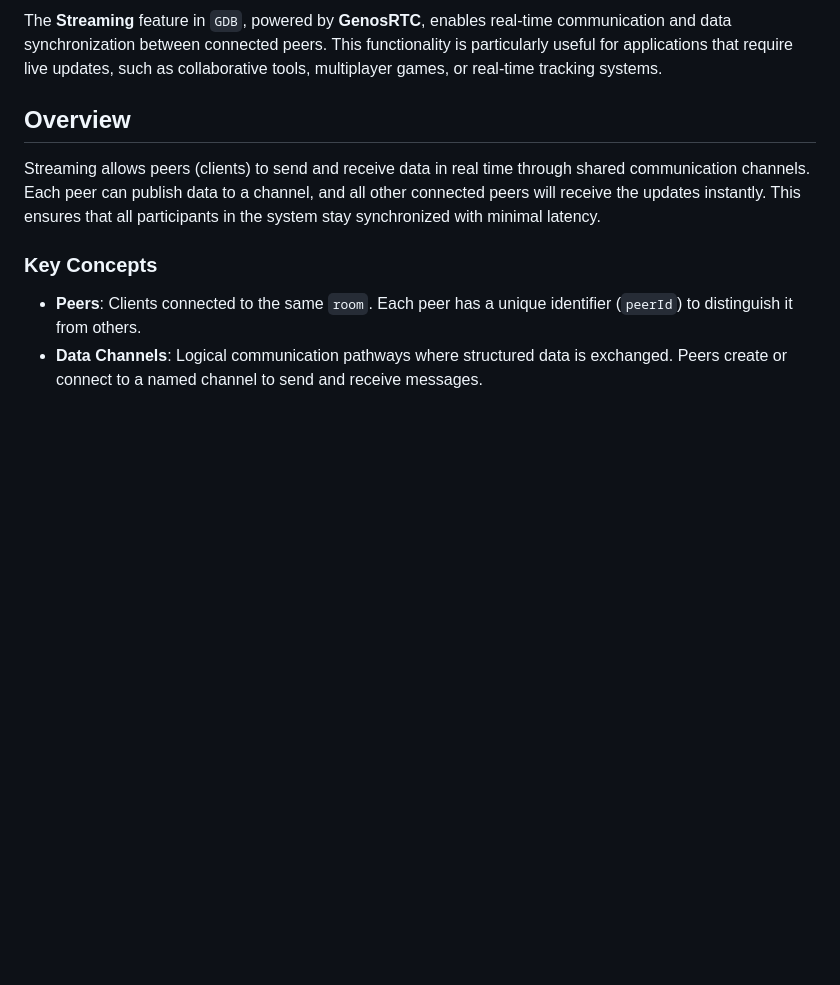
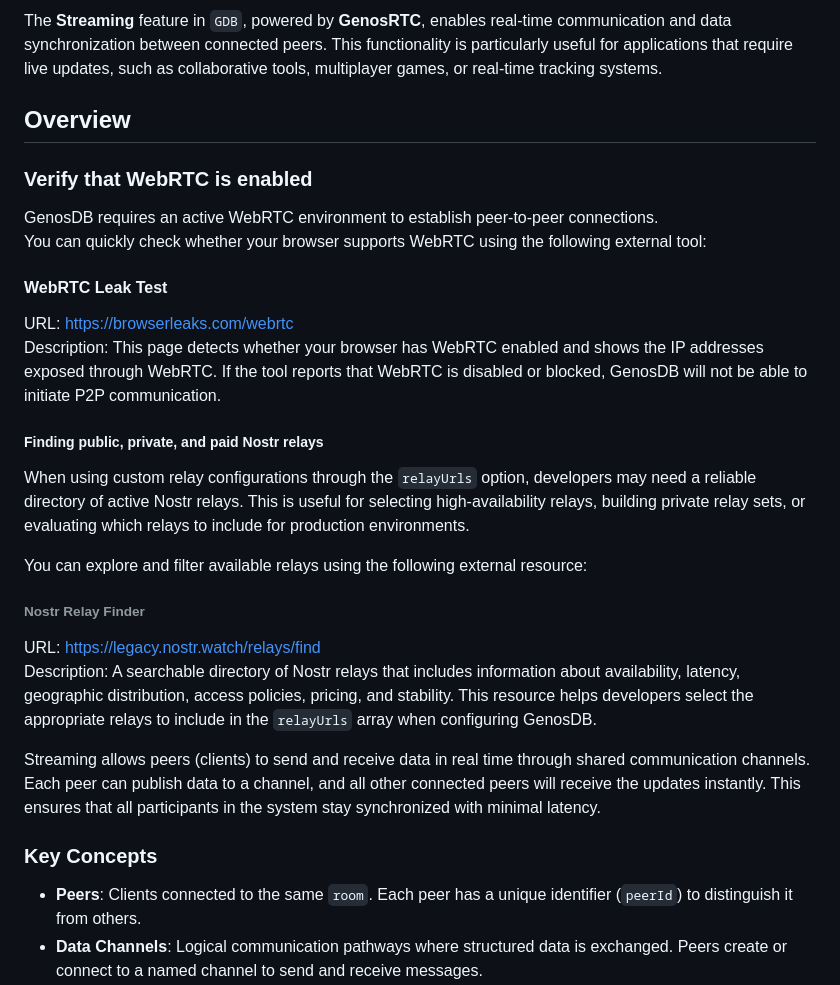
Before and after one commit to lguzzon-scratchbook/gdb, a Markdown page: docs/genosrtc-guide.md, the part around the change. Rendered like a GitHub page; blank space fills up the shorter version.

```diff
--- a/docs/genosrtc-guide.md
+++ b/docs/genosrtc-guide.md
@@ -3,6 +3,27 @@
 The **Streaming** feature in `GDB`, powered by **GenosRTC**, enables real-time communication and data synchronization between connected peers. This functionality is particularly useful for applications that require live updates, such as collaborative tools, multiplayer games, or real-time tracking systems.
 
 ## Overview
+
+### Verify that WebRTC is enabled
+
+GenosDB requires an active WebRTC environment to establish peer-to-peer connections.
+You can quickly check whether your browser supports WebRTC using the following external tool:
+
+#### WebRTC Leak Test
+
+URL: https://browserleaks.com/webrtc
+Description: This page detects whether your browser has WebRTC enabled and shows the IP addresses exposed through WebRTC. If the tool reports that WebRTC is disabled or blocked, GenosDB will not be able to initiate P2P communication.
+
+##### Finding public, private, and paid Nostr relays
+
+When using custom relay configurations through the `relayUrls` option, developers may need a reliable directory of active Nostr relays. This is useful for selecting high-availability relays, building private relay sets, or evaluating which relays to include for production environments.
+
+You can explore and filter available relays using the following external resource:
+
+###### Nostr Relay Finder
+
+URL: https://legacy.nostr.watch/relays/find
+Description: A searchable directory of Nostr relays that includes information about availability, latency, geographic distribution, access policies, pricing, and stability. This resource helps developers select the appropriate relays to include in the `relayUrls` array when configuring GenosDB.
 
 Streaming allows peers (clients) to send and receive data in real time through shared communication channels. Each peer can publish data to a channel, and all other connected peers will receive the updates instantly. This ensures that all participants in the system stay synchronized with minimal latency.
 
```
